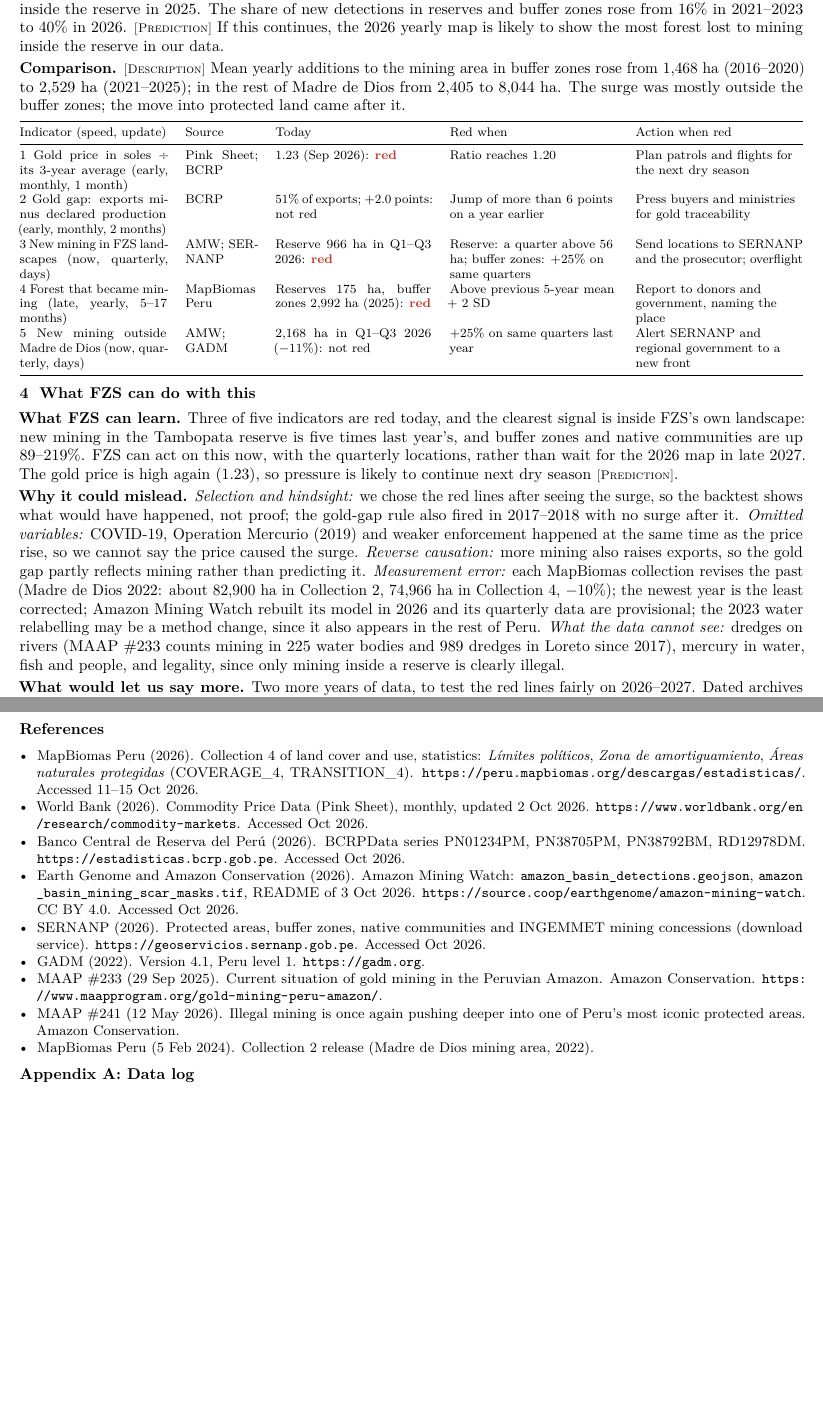
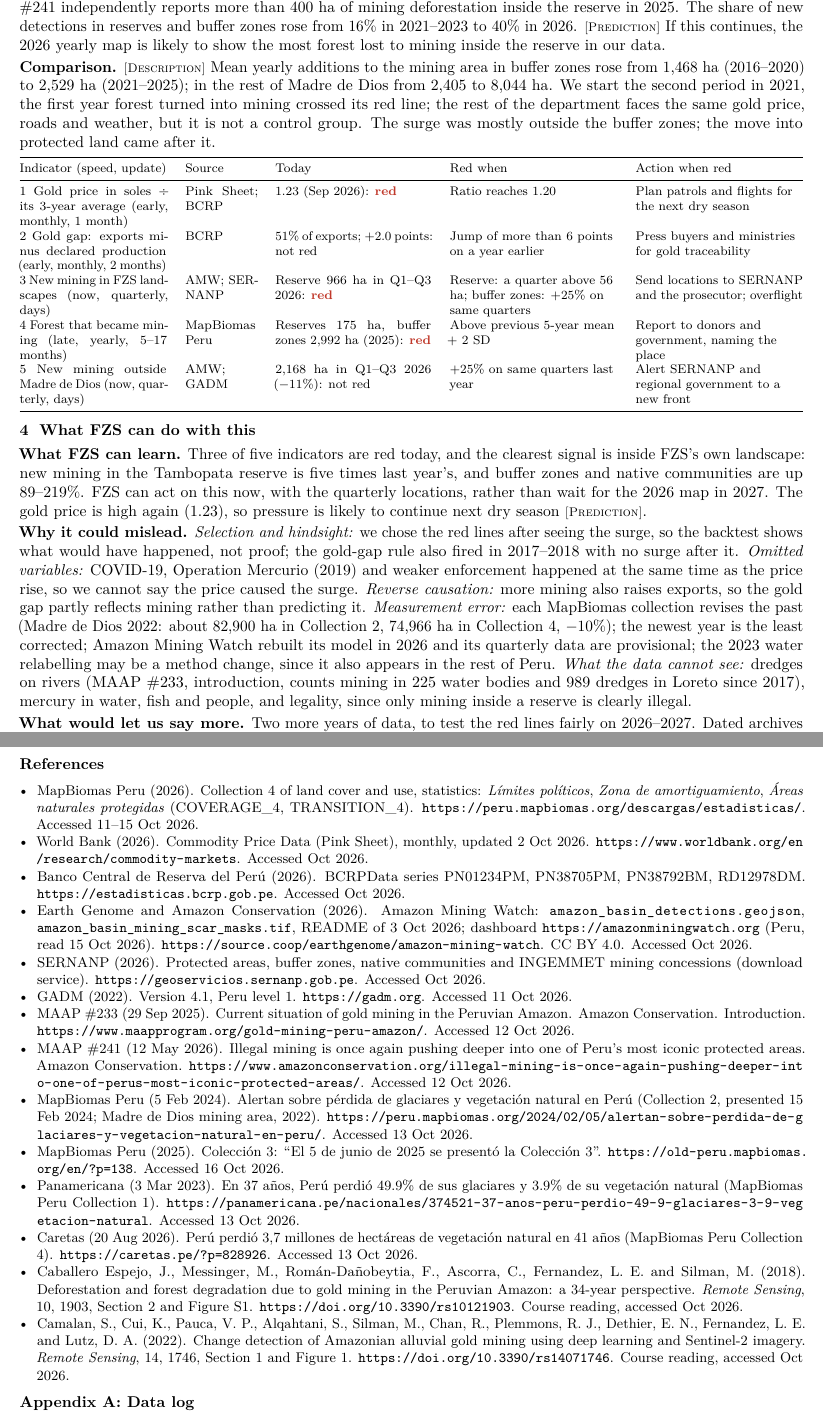
Before and after one commit to SantiagoSierraIba/fzs-gold-mining-kpis, a LaTeX document (Brief/Group_5_DFG_Brief.tex): two parts of pages 2 and 3 of 3, joined at a grey line, cut so that both start at the same text, the shorter picture padded with empty space. Compiled offline with pdfLaTeX.

Commit message:
Brief: review fixes before submission
Neutral wording on FZS and yearly maps; 26 checks; traceable AMW check
(dashboard 179.9k ha vs ours 179,874 ha); comparison group and start year
explained; pond relabelling stated as likely with sources; references
completed with links, access dates and release-date sources; recompiled
with the current figure.

Co-Authored-By: Claude Opus 5.5 <noreply@anthropic.com>

```diff
--- a/Brief/Group_5_DFG_Brief.tex
+++ b/Brief/Group_5_DFG_Brief.tex
@@ -76,7 +76,7 @@ Published figures (MAAP \#233, \#241) & Typed by hand with report and date & ---
 
 \textbf{Where mining is now.} \lab{Description} Inside the Tambopata National Reserve, Amazon Mining Watch shows 966~ha of new mining in the first three quarters of 2026, against 194~ha a year earlier (164 detections against 19). MAAP \#241 independently reports more than 400~ha of mining deforestation inside the reserve in 2025. The share of new detections in reserves and buffer zones rose from 16\% in 2021--2023 to 40\% in 2026. \lab{Prediction} If this continues, the 2026 yearly map is likely to show the most forest lost to mining inside the reserve in our data.
 
-\textbf{Comparison.} \lab{Description} Mean yearly additions to the mining area in buffer zones rose from 1,468~ha (2016--2020) to 2,529~ha (2021--2025); in the rest of Madre de Dios from 2,405 to 8,044~ha. The surge was mostly outside the buffer zones; the move into protected land came after it.
+\textbf{Comparison.} \lab{Description} Mean yearly additions to the mining area in buffer zones rose from 1,468~ha (2016--2020) to 2,529~ha (2021--2025); in the rest of Madre de Dios from 2,405 to 8,044~ha. We start the second period in 2021, the first year forest turned into mining crossed its red line; the rest of the department faces the same gold price, roads and weather, but it is not a control group. The surge was mostly outside the buffer zones; the move into protected land came after it.
 
 \vspace{0.3ex}
 {\footnotesize
@@ -94,9 +94,9 @@ Indicator (speed, update) & Source & Today & Red when & Action when red \\
 
 \section{What FZS can do with this}
 
-\textbf{What FZS can learn.} Three of five indicators are red today, and the clearest signal is inside FZS's own landscape: new mining in the Tambopata reserve is five times last year's, and buffer zones and native communities are up 89--219\%. FZS can act on this now, with the quarterly locations, rather than wait for the 2026 map in late 2027. The gold price is high again (1.23), so pressure is likely to continue next dry season \lab{Prediction}.
+\textbf{What FZS can learn.} Three of five indicators are red today, and the clearest signal is inside FZS's own landscape: new mining in the Tambopata reserve is five times last year's, and buffer zones and native communities are up 89--219\%. FZS can act on this now, with the quarterly locations, rather than wait for the 2026 map in 2027. The gold price is high again (1.23), so pressure is likely to continue next dry season \lab{Prediction}.
 
-\textbf{Why it could mislead.} \emph{Selection and hindsight:} we chose the red lines after seeing the surge, so the backtest shows what would have happened, not proof; the gold-gap rule also fired in 2017--2018 with no surge after it. \emph{Omitted variables:} COVID-19, Operation Mercurio (2019) and weaker enforcement happened at the same time as the price rise, so we cannot say the price caused the surge. \emph{Reverse causation:} more mining also raises exports, so the gold gap partly reflects mining rather than predicting it. \emph{Measurement error:} each MapBiomas collection revises the past (Madre de Dios 2022: about 82,900~ha in Collection 2, 74,966~ha in Collection 4, $-$10\%); the newest year is the least corrected; Amazon Mining Watch rebuilt its model in 2026 and its quarterly data are provisional; the 2023 water relabelling may be a method change, since it also appears in the rest of Peru. \emph{What the data cannot see:} dredges on rivers (MAAP \#233 counts mining in 225 water bodies and 989 dredges in Loreto since 2017), mercury in water, fish and people, and legality, since only mining inside a reserve is clearly illegal.
+\textbf{Why it could mislead.} \emph{Selection and hindsight:} we chose the red lines after seeing the surge, so the backtest shows what would have happened, not proof; the gold-gap rule also fired in 2017--2018 with no surge after it. \emph{Omitted variables:} COVID-19, Operation Mercurio (2019) and weaker enforcement happened at the same time as the price rise, so we cannot say the price caused the surge. \emph{Reverse causation:} more mining also raises exports, so the gold gap partly reflects mining rather than predicting it. \emph{Measurement error:} each MapBiomas collection revises the past (Madre de Dios 2022: about 82,900~ha in Collection 2, 74,966~ha in Collection 4, $-$10\%); the newest year is the least corrected; Amazon Mining Watch rebuilt its model in 2026 and its quarterly data are provisional; the 2023 water relabelling may be a method change, since it also appears in the rest of Peru. \emph{What the data cannot see:} dredges on rivers (MAAP \#233, introduction, counts mining in 225 water bodies and 989 dredges in Loreto since 2017), mercury in water, fish and people, and legality, since only mining inside a reserve is clearly illegal.
 
 \textbf{What would let us say more.} Two more years of data, to test the red lines fairly on 2026--2027. Dated archives of each MapBiomas and Amazon Mining Watch version, so FZS reports every number with its version. Ground checks of the quarterly detections inside the reserve. River monitoring (dredge counts, mercury sampling) to cover what land maps miss. To estimate effects rather than describe them, a comparison of similar areas with and without enforcement, before and after it starts.
 
@@ -108,12 +108,17 @@ Indicator (speed, update) & Source & Today & Red when & Action when red \\
 \item MapBiomas Peru (2026). Collection 4 of land cover and use, statistics: \emph{Límites políticos}, \emph{Zona de amortiguamiento}, \emph{Áreas naturales protegidas} (COVERAGE\_4, TRANSITION\_4). \url{https://peru.mapbiomas.org/descargas/estadisticas/}. Accessed 11--15 Oct 2026.
 \item World Bank (2026). Commodity Price Data (Pink Sheet), monthly, updated 2 Oct 2026. \url{https://www.worldbank.org/en/research/commodity-markets}. Accessed Oct 2026.
 \item Banco Central de Reserva del Perú (2026). BCRPData series PN01234PM, PN38705PM, PN38792BM, RD12978DM. \url{https://estadisticas.bcrp.gob.pe}. Accessed Oct 2026.
-\item Earth Genome and Amazon Conservation (2026). Amazon Mining Watch: \nolinkurl{amazon_basin_detections.geojson}, \nolinkurl{amazon_basin_mining_scar_masks.tif}, README of 3 Oct 2026. \url{https://source.coop/earthgenome/amazon-mining-watch}. CC BY 4.0. Accessed Oct 2026.
+\item Earth Genome and Amazon Conservation (2026). Amazon Mining Watch: \nolinkurl{amazon_basin_detections.geojson}, \nolinkurl{amazon_basin_mining_scar_masks.tif}, README of 3 Oct 2026; dashboard \url{https://amazonminingwatch.org} (Peru, read 15 Oct 2026). \url{https://source.coop/earthgenome/amazon-mining-watch}. CC BY 4.0. Accessed Oct 2026.
 \item SERNANP (2026). Protected areas, buffer zones, native communities and INGEMMET mining concessions (download service). \url{https://geoservicios.sernanp.gob.pe}. Accessed Oct 2026.
-\item GADM (2022). Version 4.1, Peru level 1. \url{https://gadm.org}.
-\item MAAP \#233 (29 Sep 2025). Current situation of gold mining in the Peruvian Amazon. Amazon Conservation. \url{https://www.maapprogram.org/gold-mining-peru-amazon/}.
-\item MAAP \#241 (12 May 2026). Illegal mining is once again pushing deeper into one of Peru's most iconic protected areas. Amazon Conservation.
-\item MapBiomas Peru (5 Feb 2024). Collection 2 release (Madre de Dios mining area, 2022).
+\item GADM (2022). Version 4.1, Peru level 1. \url{https://gadm.org}. Accessed 11 Oct 2026.
+\item MAAP \#233 (29 Sep 2025). Current situation of gold mining in the Peruvian Amazon. Amazon Conservation. Introduction. \url{https://www.maapprogram.org/gold-mining-peru-amazon/}. Accessed 12 Oct 2026.
+\item MAAP \#241 (12 May 2026). Illegal mining is once again pushing deeper into one of Peru's most iconic protected areas. Amazon Conservation. \url{https://www.amazonconservation.org/illegal-mining-is-once-again-pushing-deeper-into-one-of-perus-most-iconic-protected-areas/}. Accessed 12 Oct 2026.
+\item MapBiomas Peru (5 Feb 2024). Alertan sobre pérdida de glaciares y vegetación natural en Perú (Collection 2, presented 15 Feb 2024; Madre de Dios mining area, 2022). \url{https://peru.mapbiomas.org/2024/02/05/alertan-sobre-perdida-de-glaciares-y-vegetacion-natural-en-peru/}. Accessed 13 Oct 2026.
+\item MapBiomas Peru (2025). Colección 3: ``El 5 de junio de 2025 se presentó la Colección 3''. \url{https://old-peru.mapbiomas.org/en/?p=138}. Accessed 16 Oct 2026.
+\item Panamericana (3 Mar 2023). En 37 años, Perú perdió 49.9\% de sus glaciares y 3.9\% de su vegetación natural (MapBiomas Peru Collection 1). \url{https://panamericana.pe/nacionales/374521-37-anos-peru-perdio-49-9-glaciares-3-9-vegetacion-natural}. Accessed 13 Oct 2026.
+\item Caretas (20 Aug 2026). Perú perdió 3,7 millones de hectáreas de vegetación natural en 41 años (MapBiomas Peru Collection 4). \url{https://caretas.pe/?p=828926}. Accessed 13 Oct 2026.
+\item Caballero Espejo, J., Messinger, M., Román-Dañobeytia, F., Ascorra, C., Fernandez, L. E. and Silman, M. (2018). Deforestation and forest degradation due to gold mining in the Peruvian Amazon: a 34-year perspective. \emph{Remote Sensing}, 10, 1903, Section 2 and Figure S1. \url{https://doi.org/10.3390/rs10121903}. Course reading, accessed Oct 2026.
+\item Camalan, S., Cui, K., Pauca, V. P., Alqahtani, S., Silman, M., Chan, R., Plemmons, R. J., Dethier, E. N., Fernandez, L. E. and Lutz, D. A. (2022). Change detection of Amazonian alluvial gold mining using deep learning and Sentinel-2 imagery. \emph{Remote Sensing}, 14, 1746, Section 1 and Figure 1. \url{https://doi.org/10.3390/rs14071746}. Course reading, accessed Oct 2026.
 \end{itemize}}
 
 \section*{Appendix A: Data log}
```
Also changed, not shown: Brief/Group_5_DFG_Brief.pdf, Brief/Group_5_DFG_Brief.tex (12 more changed lines).
